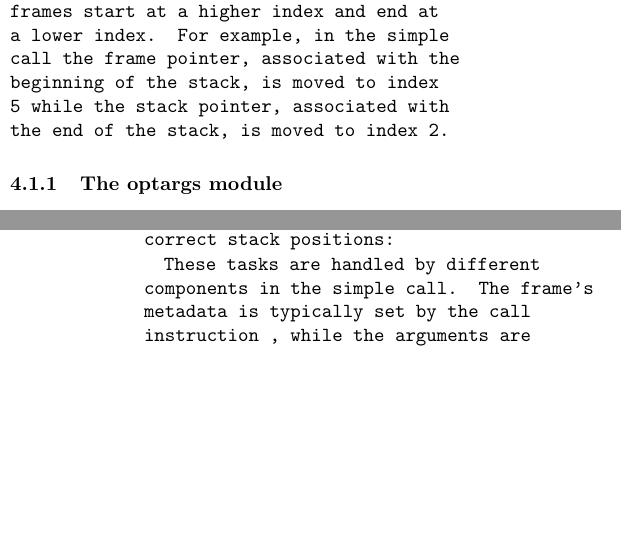
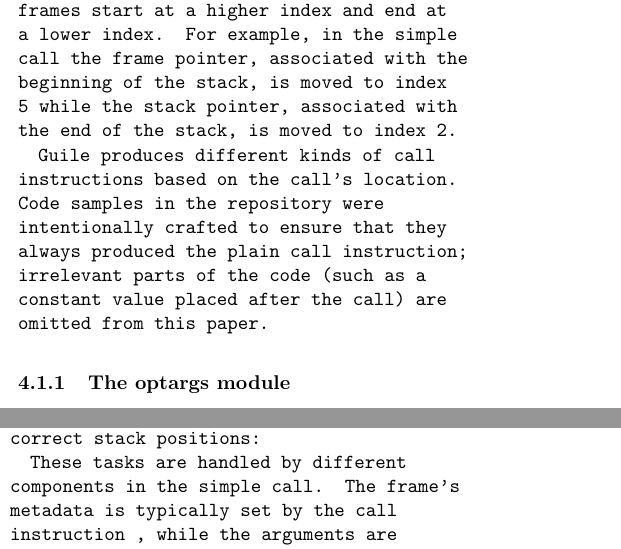
Before and after one commit to skyvine/comparative-function-arguments, a LaTeX document (prose/main.tex, which reads prose/25-state-of-guile.tex): two parts of the columns of pages 19 and 21 of 29, joined at a grey line, cut so that both start at the same text, the shorter picture padded with empty space. Compiled offline with pdfLaTeX.

Commit message:
Clarify Guile instructions.
This also increases consistency with the Python section, though it is
not as verbose as the instruction family sub-sub-sections.

```diff
--- a/prose/25-state-of-guile.tex
+++ b/prose/25-state-of-guile.tex
@@ -88,6 +89,11 @@ index.
 For example, in the simple call the frame pointer, associated with the beginning of the
 stack, is moved to index 5 while the stack pointer, associated with the end of the stack,
 is moved to index 2.
+
+Guile produces different kinds of call instructions based on the call's location.
+Code samples in the repository were intentionally crafted to ensure that they always
+produced the plain \texttt{call} instruction; irrelevant parts of the code (such as a
+constant value placed after the call) are omitted from this paper.
 
 \subsubsection{The optargs module}
 Many of the features described in this paper are provided through Guile's \texttt{optargs}
```
Also changed, not shown: prose/25-state-of-guile.tex (5 more changed lines).
